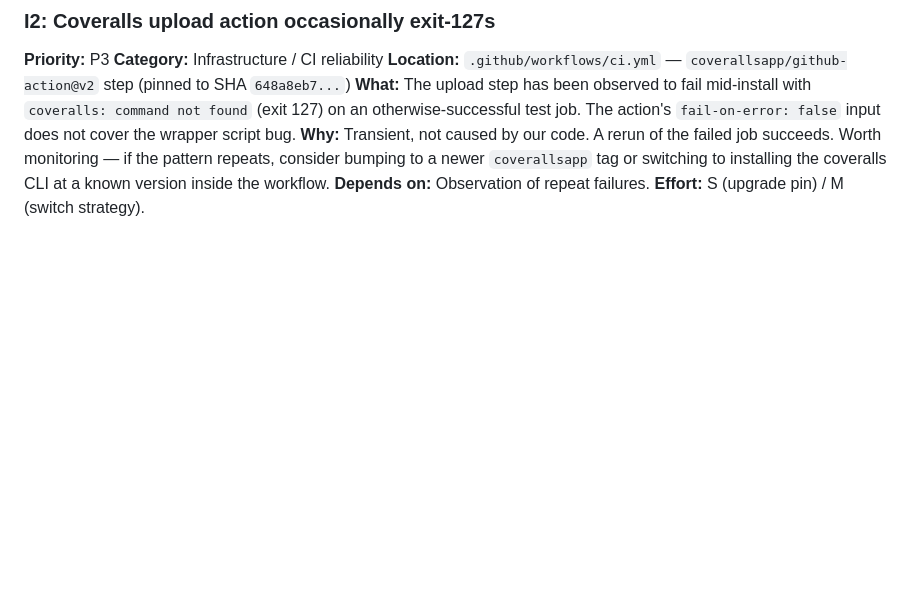
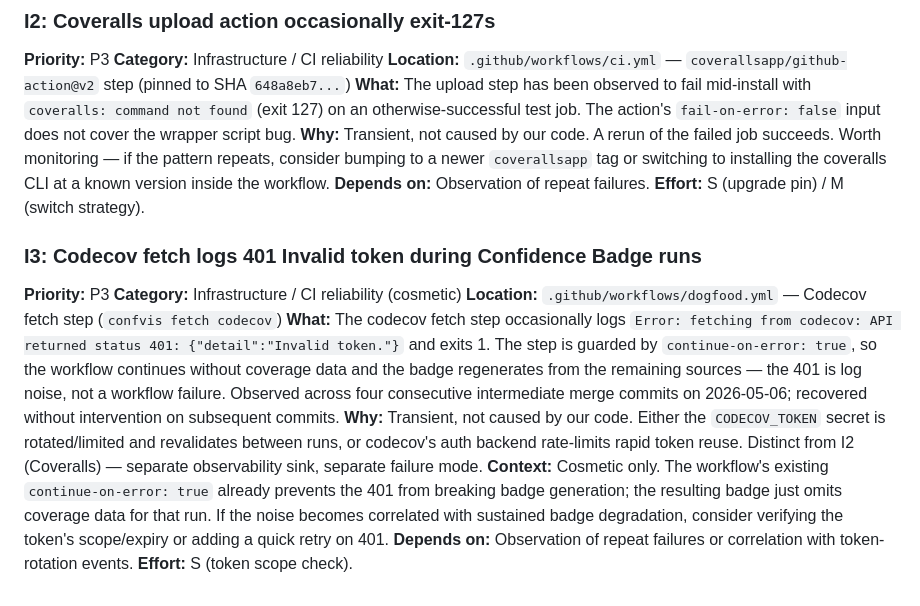
Before and after one commit to boinger/confvis, a Markdown page: TODOS.md, the part around the change. Rendered like a GitHub page; blank space fills up the shorter version.

Commit message:
docs(todos): note codecov 401 fetch noise (cosmetic)
Codecov fetch occasionally logs 401 during dogfood runs. The step
has continue-on-error so it's cosmetic — badge omits coverage data
for that run; workflow doesn't fail.

```diff
--- a/TODOS.md
+++ b/TODOS.md
@@ -45,3 +45,13 @@
 **Why:** Transient, not caused by our code. A rerun of the failed job succeeds. Worth monitoring — if the pattern repeats, consider bumping to a newer `coverallsapp` tag or switching to installing the coveralls CLI at a known version inside the workflow.
 **Depends on:** Observation of repeat failures.
 **Effort:** S (upgrade pin) / M (switch strategy).
+
+### I3: Codecov fetch logs 401 Invalid token during Confidence Badge runs
+**Priority:** P3
+**Category:** Infrastructure / CI reliability (cosmetic)
+**Location:** `.github/workflows/dogfood.yml` — Codecov fetch step (`confvis fetch codecov`)
+**What:** The codecov fetch step occasionally logs `Error: fetching from codecov: API returned status 401: {"detail":"Invalid token."}` and exits 1. The step is guarded by `continue-on-error: true`, so the workflow continues without coverage data and the badge regenerates from the remaining sources — the 401 is log noise, not a workflow failure. Observed across four consecutive intermediate merge commits on 2026-05-06; recovered without intervention on subsequent commits.
+**Why:** Transient, not caused by our code. Either the `CODECOV_TOKEN` secret is rotated/limited and revalidates between runs, or codecov's auth backend rate-limits rapid token reuse. Distinct from I2 (Coveralls) — separate observability sink, separate failure mode.
+**Context:** Cosmetic only. The workflow's existing `continue-on-error: true` already prevents the 401 from breaking badge generation; the resulting badge just omits coverage data for that run. If the noise becomes correlated with sustained badge degradation, consider verifying the token's scope/expiry or adding a quick retry on 401.
+**Depends on:** Observation of repeat failures or correlation with token-rotation events.
+**Effort:** S (token scope check).
```
